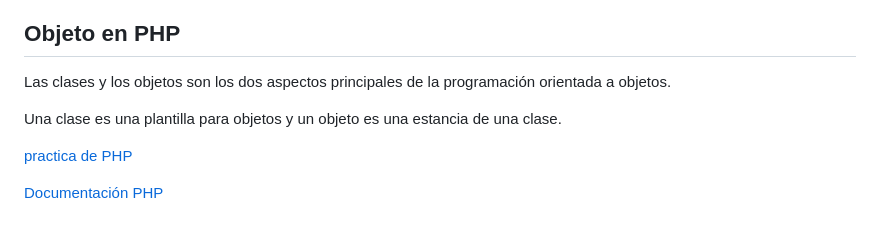
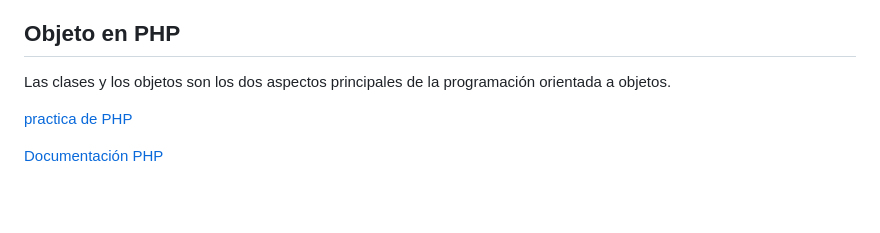
Before and after one commit to Brayan-Hc11/PHP, a Markdown page: README.md, the part around the change. GitHub-like rendering; blank space fills up the shorter version.

```diff
--- a/README.md
+++ b/README.md
@@ -642,7 +642,7 @@ _Ejemplo:_
 
 Las clases y los objetos son los dos aspectos principales de la programación orientada a objetos.
 
-Una clase es una plantilla para objetos y un objeto es una estancia de una clase.
+
 
 
 
```
